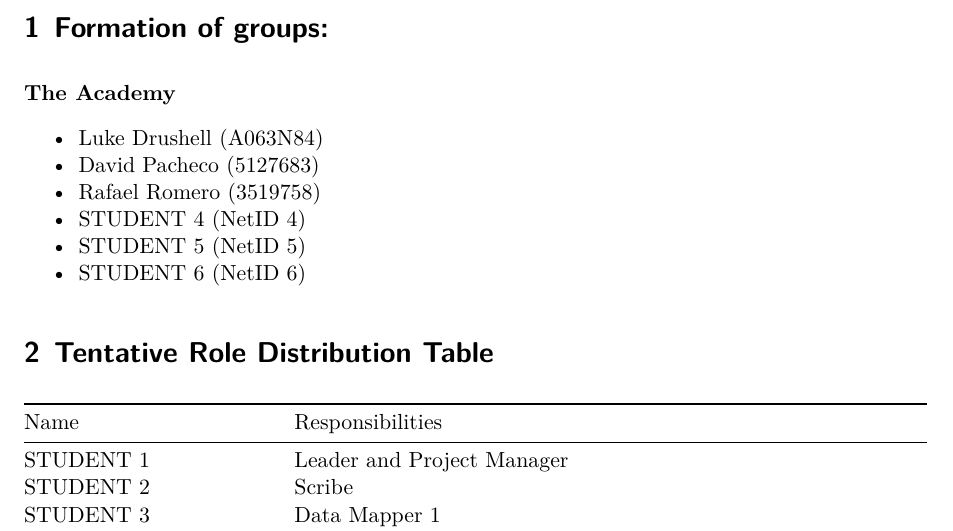
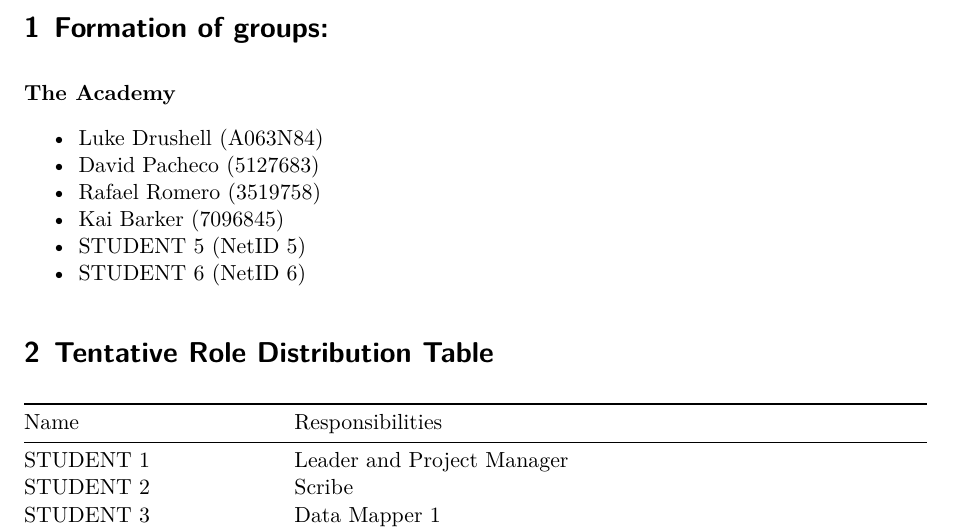
Before and after one commit to kbarker223/PSTAT-100-Project, a Quarto document (Final Project Step 1 Template.qmd): part of page 1 of 2, cut so that both start at the same text. Rendered offline with R 4.5, knitr and Pandoc in place of Quarto, then LaTeX, with nearby package versions.

Commit message:
Added Kai to student info

```diff
--- a/Final Project Step 1 Template.qmd
+++ b/Final Project Step 1 Template.qmd
@@ -45,7 +45,7 @@ The deadline for this step is Friday, April 25.
 - Luke Drushell    (A063N84)
 - David Pacheco    (5127683)
 - Rafael Romero    (3519758)
-- STUDENT 4    (NetID 4)
+- Kai Barker       (7096845)
 - STUDENT 5    (NetID 5)
 - STUDENT 6    (NetID 6)
 :::
```
